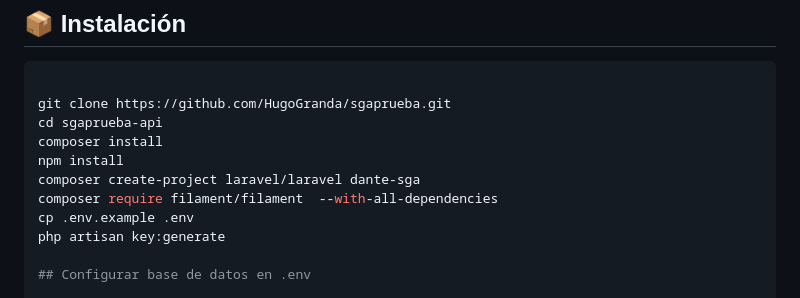
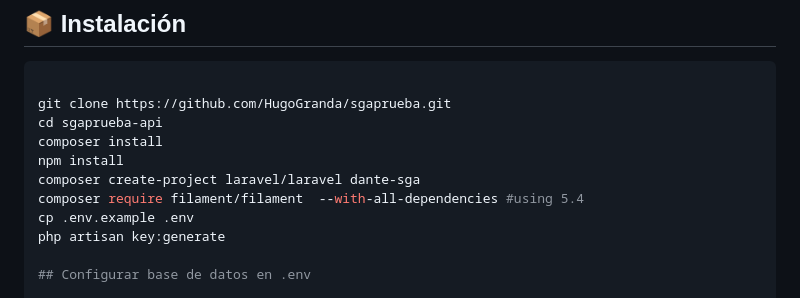
Before and after one commit to HugoGranda/sgaprueba, a Markdown page: README.md, the part around the change. Drawn GitHub-style.

```diff
--- a/README.md
+++ b/README.md
@@ -18,7 +18,7 @@ cd sgaprueba-api
 composer install
 npm install
 composer create-project laravel/laravel dante-sga
-composer require filament/filament  --with-all-dependencies
+composer require filament/filament  --with-all-dependencies #using 5.4
 cp .env.example .env
 php artisan key:generate
 
```
